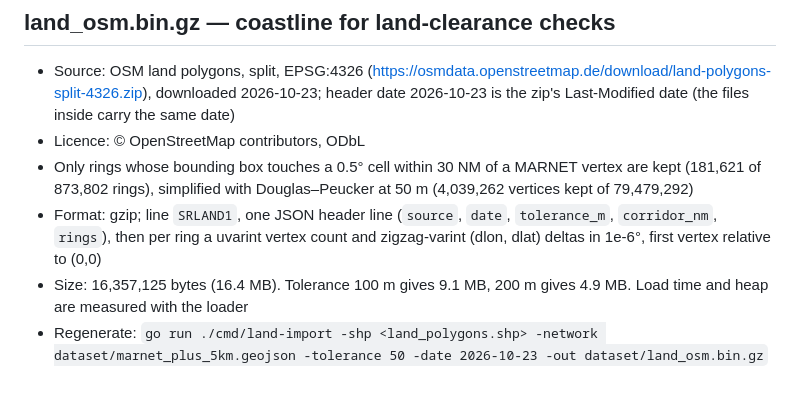
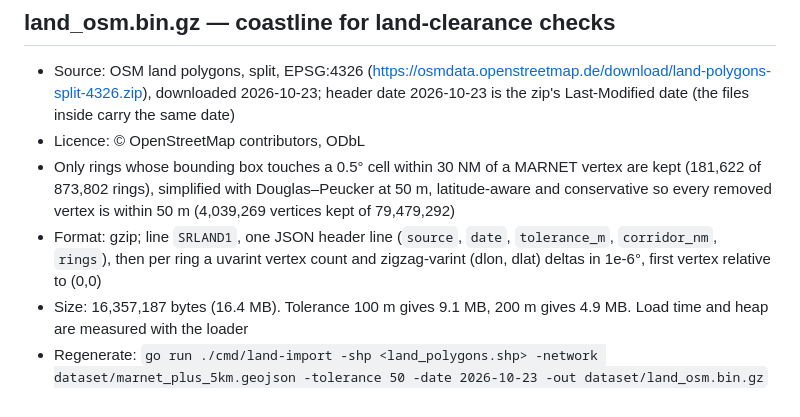
Before and after one commit to captv89/seaRoute, a Markdown page: dataset/README.md, the part around the change. Rendered like a GitHub page.

Commit message:
docs(data): update land dataset numbers
Co-Authored-By: Claude Opus 5.5 <noreply@anthropic.com>

```diff
--- a/dataset/README.md
+++ b/dataset/README.md
@@ -47,7 +47,7 @@
 ## land_osm.bin.gz — coastline for land-clearance checks
 - Source: OSM land polygons, split, EPSG:4326 (https://osmdata.openstreetmap.de/download/land-polygons-split-4326.zip), downloaded 2026-10-23; header date 2026-10-23 is the zip's Last-Modified date (the files inside carry the same date)
 - Licence: © OpenStreetMap contributors, ODbL
-- Only rings whose bounding box touches a 0.5° cell within 30 NM of a MARNET vertex are kept (181,621 of 873,802 rings), simplified with Douglas–Peucker at 50 m (4,039,262 vertices kept of 79,479,292)
+- Only rings whose bounding box touches a 0.5° cell within 30 NM of a MARNET vertex are kept (181,622 of 873,802 rings), simplified with Douglas–Peucker at 50 m, latitude-aware and conservative so every removed vertex is within 50 m (4,039,269 vertices kept of 79,479,292)
 - Format: gzip; line `SRLAND1`, one JSON header line (`source`, `date`, `tolerance_m`, `corridor_nm`, `rings`), then per ring a uvarint vertex count and zigzag-varint (dlon, dlat) deltas in 1e-6°, first vertex relative to (0,0)
-- Size: 16,357,125 bytes (16.4 MB). Tolerance 100 m gives 9.1 MB, 200 m gives 4.9 MB. Load time and heap are measured with the loader
+- Size: 16,357,187 bytes (16.4 MB). Tolerance 100 m gives 9.1 MB, 200 m gives 4.9 MB. Load time and heap are measured with the loader
 - Regenerate: `go run ./cmd/land-import -shp <land_polygons.shp> -network dataset/marnet_plus_5km.geojson -tolerance 50 -date 2026-10-23 -out dataset/land_osm.bin.gz`
```
